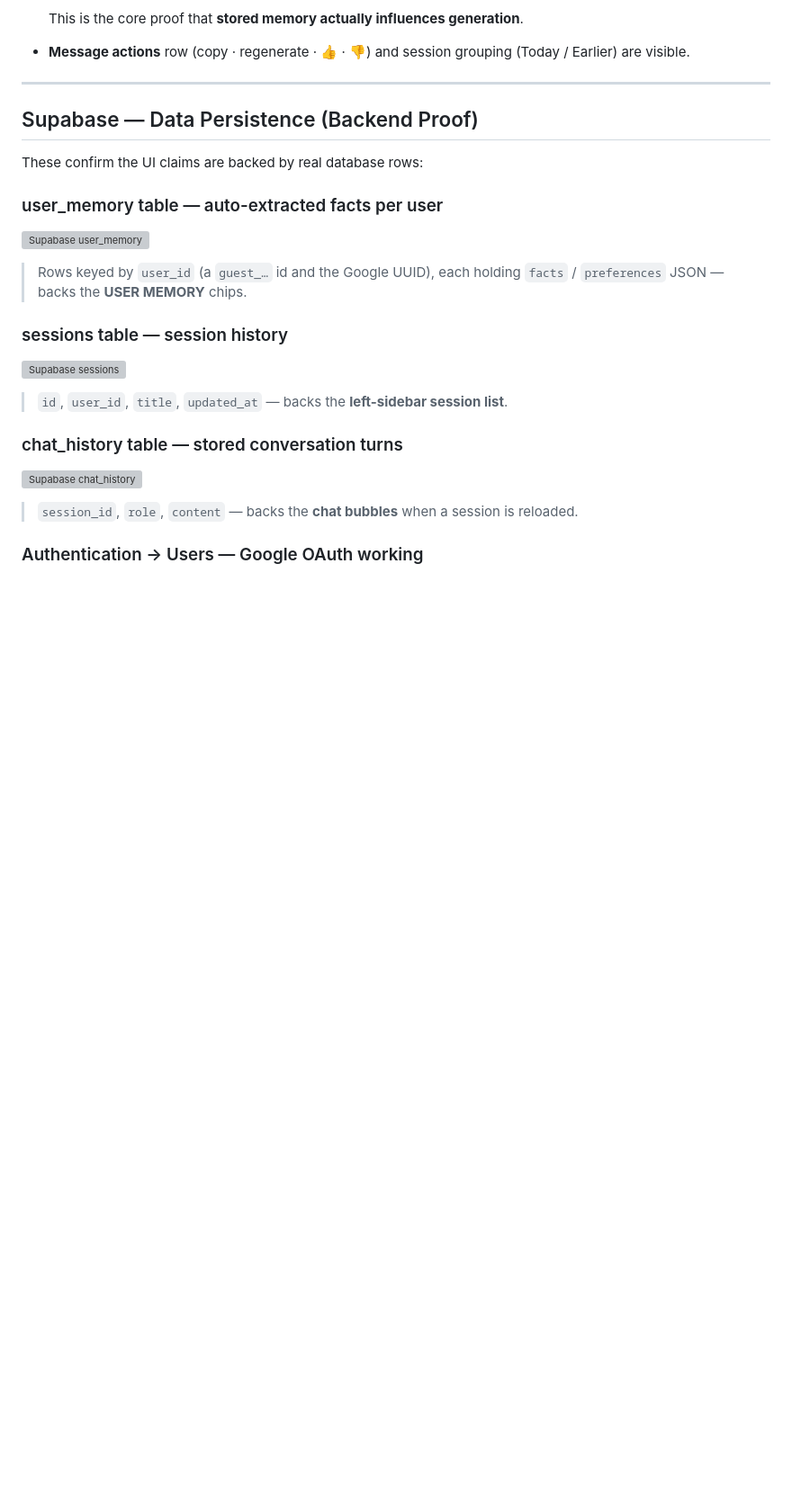
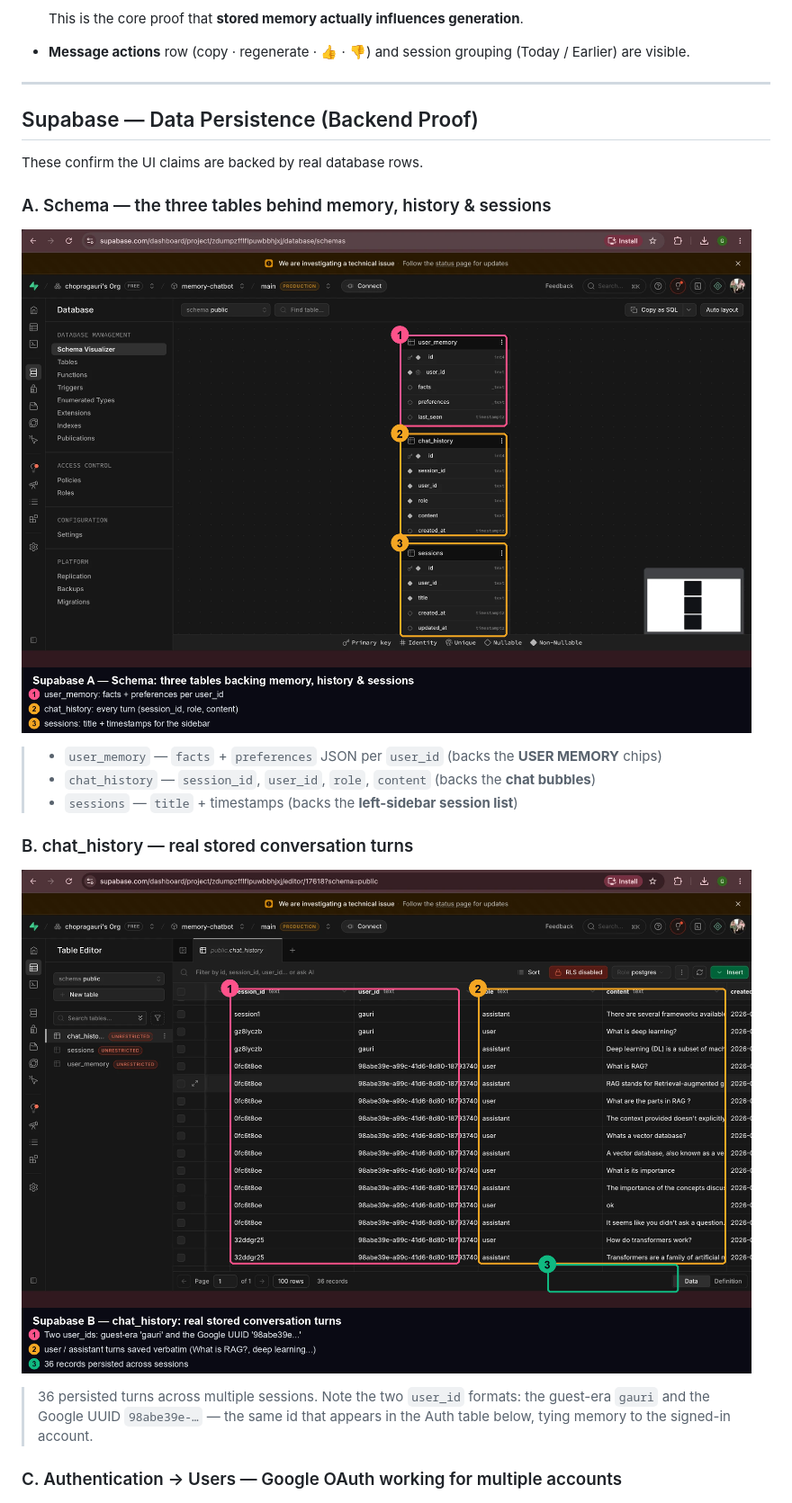
Before and after one commit to chopragauri/Memory-Augmented-Chatbot, a Markdown page: README.md, the part around one of its changes. Shown at 90% size. GitHub-like rendering; pictures changed too: assets/sb_chat_history.png (added), assets/sb_schema.png (added); blank space fills up the shorter version; grey boxes are pictures that could not be loaded.

Commit message:
Add annotated Supabase backend-proof screenshots
- sb_schema: 3-table structure (user_memory, chat_history, sessions)
- sb_chat_history: 36 stored turns, guest + Google UUID user_ids
- sb_auth_users: two Google OAuth accounts, UUID matches chat_history
- README Supabase section updated to reference the 3 shots

```diff
--- a/README.md
+++ b/README.md
@@ -282,19 +282,17 @@ Two ways in:
 
 ## Supabase — Data Persistence (Backend Proof)
 
-These confirm the UI claims are backed by real database rows:
+These confirm the UI claims are backed by real database rows.
 
-### user_memory table — auto-extracted facts per user
-![Supabase user_memory](assets/sb_user_memory.png)
-> Rows keyed by `user_id` (a `guest_…` id and the Google UUID), each holding `facts` / `preferences` JSON — backs the **USER MEMORY** chips.
+### A. Schema — the three tables behind memory, history & sessions
+![Supabase schema](assets/sb_schema.png)
+> - `user_memory` — `facts` + `preferences` JSON per `user_id` (backs the **USER MEMORY** chips)
+> - `chat_history` — `session_id`, `user_id`, `role`, `content` (backs the **chat bubbles**)
+> - `sessions` — `title` + timestamps (backs the **left-sidebar session list**)
 
-### sessions table — session history
-![Supabase sessions](assets/sb_sessions.png)
-> `id`, `user_id`, `title`, `updated_at` — backs the **left-sidebar session list**.
+### B. chat_history — real stored conversation turns
+![Supabase chat_history](assets/sb_chat_history.png)
+> 36 persisted turns across multiple sessions. Note the two `user_id` formats: the guest-era `gauri` and the Google UUID `98abe39e-…` — the same id that appears in the Auth table below, tying memory to the signed-in account.
 
-### chat_history table — stored conversation turns
-![Supabase chat_history](assets/sb_chat_history.png)
-> `session_id`, `role`, `content` — backs the **chat bubbles** when a session is reloaded.
-
-### Authentication → Users — Google OAuth working
+### C. Authentication → Users — Google OAuth working for multiple accounts
 ![Supabase auth users](assets/sb_auth_users.png)
```
Also changed, not shown: other parts of README.md (+1 -1 lines), assets/sb_auth_users.png (added).
